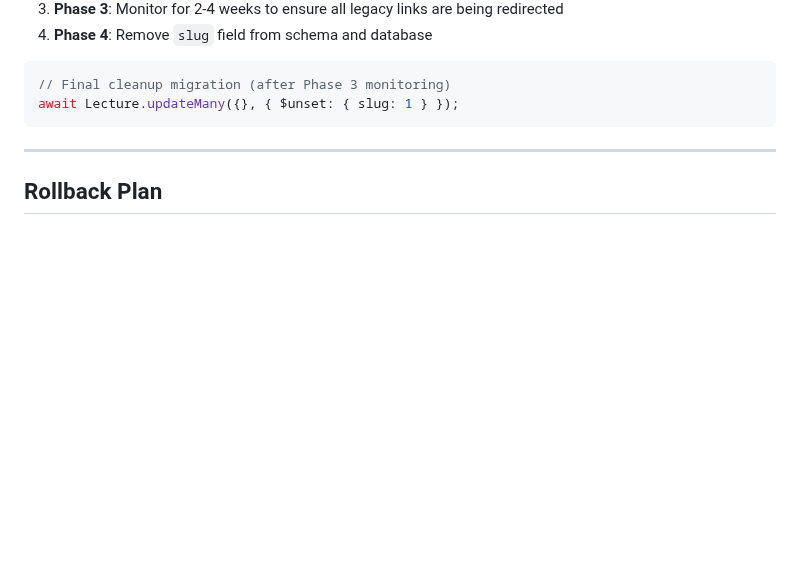
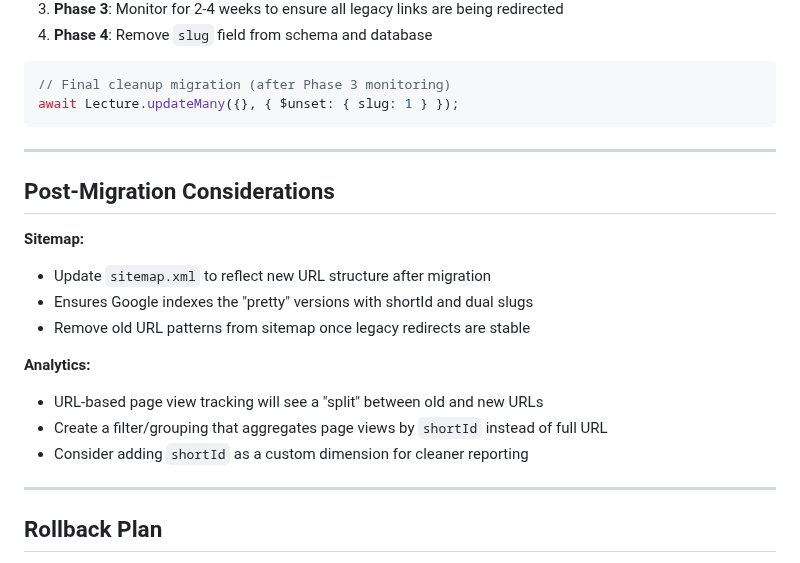
Before and after one commit to Mohamed-AH/wurud, a Markdown page: PLAN-url-architecture.md, the part around the change. Drawn GitHub-style; blank space fills up the shorter version.

Commit message:
Add post-migration notes for sitemap and analytics
- Sitemap must be updated to reflect new URL structure
- Analytics tracking needs grouping by shortId to avoid data split

https://claude.ai/code/session_01De3vDFHAUbJXKDhgsNA7du

```diff
--- a/PLAN-url-architecture.md
+++ b/PLAN-url-architecture.md
@@ -443,6 +443,20 @@ await Lecture.updateMany({}, { $unset: { slug: 1 } });
 
 ---
 
+## Post-Migration Considerations
+
+**Sitemap:**
+- Update `sitemap.xml` to reflect new URL structure after migration
+- Ensures Google indexes the "pretty" versions with shortId and dual slugs
+- Remove old URL patterns from sitemap once legacy redirects are stable
+
+**Analytics:**
+- URL-based page view tracking will see a "split" between old and new URLs
+- Create a filter/grouping that aggregates page views by `shortId` instead of full URL
+- Consider adding `shortId` as a custom dimension for cleaner reporting
+
+---
+
 ## Rollback Plan
 
 1. Keep `slug` field during transition (don't delete until Phase 4)
```
